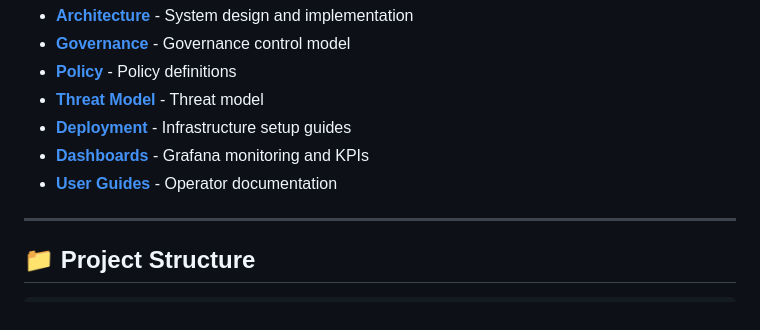
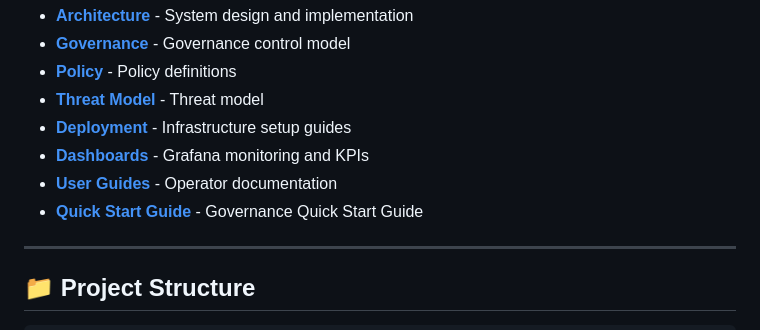
Before and after one commit to ugenkudupudiqbnox/AMG, a Markdown page: README.md, the part around the change. Rendered like a GitHub page.

Commit message:
Governance quick start guide

```diff
--- a/README.md
+++ b/README.md
@@ -36,6 +36,7 @@ Built for auditability, compliance, and deterministic behavior.
 - **[Deployment](./docs/deployment/)** - Infrastructure setup guides
 - **[Dashboards](./docs/dashboards/)** - Grafana monitoring and KPIs
 - **[User Guides](./docs/guides/)** - Operator documentation
+- **[Quick Start Guide](GOVERNANCE_QUICKSTART.md)** - Governance Quick Start Guide
 
 ---
 
```
